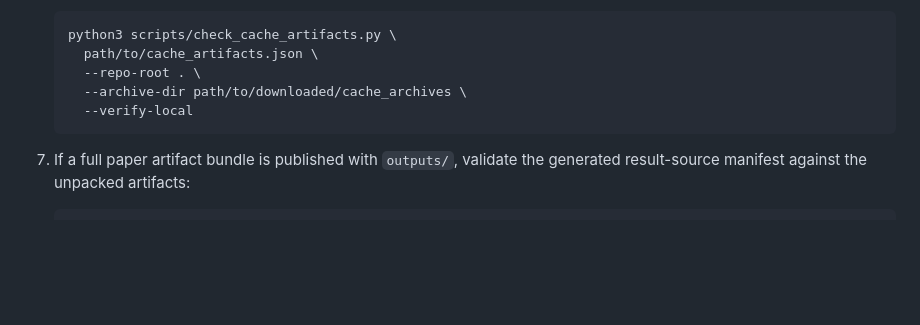
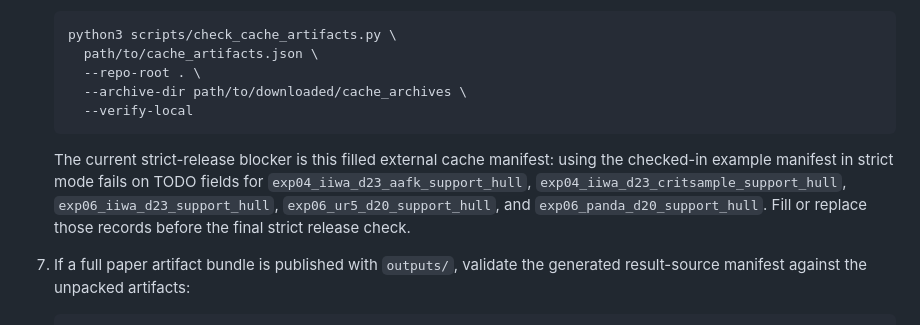
Before and after one commit to tianyu1997/RapidBoxForest, a Markdown page: docs/OPEN_SOURCE_RELEASE_CHECKLIST.md, the part around the change. GitHub-like rendering; blank space fills up the shorter version.

Commit message:
Document strict release cache blockers

````diff
--- a/docs/OPEN_SOURCE_RELEASE_CHECKLIST.md
+++ b/docs/OPEN_SOURCE_RELEASE_CHECKLIST.md
@@ -388,6 +388,14 @@ Validated on 2026-06-18:
      --verify-local
    ```
 
+   The current strict-release blocker is this filled external cache manifest:
+   using the checked-in example manifest in strict mode fails on TODO fields for
+   `exp04_iiwa_d23_aafk_support_hull`,
+   `exp04_iiwa_d23_critsample_support_hull`,
+   `exp06_iiwa_d23_support_hull`, `exp06_ur5_d20_support_hull`, and
+   `exp06_panda_d20_support_hull`. Fill or replace those records before the
+   final strict release check.
+
 7. If a full paper artifact bundle is published with `outputs/`, validate the
    generated result-source manifest against the unpacked artifacts:
 
````
